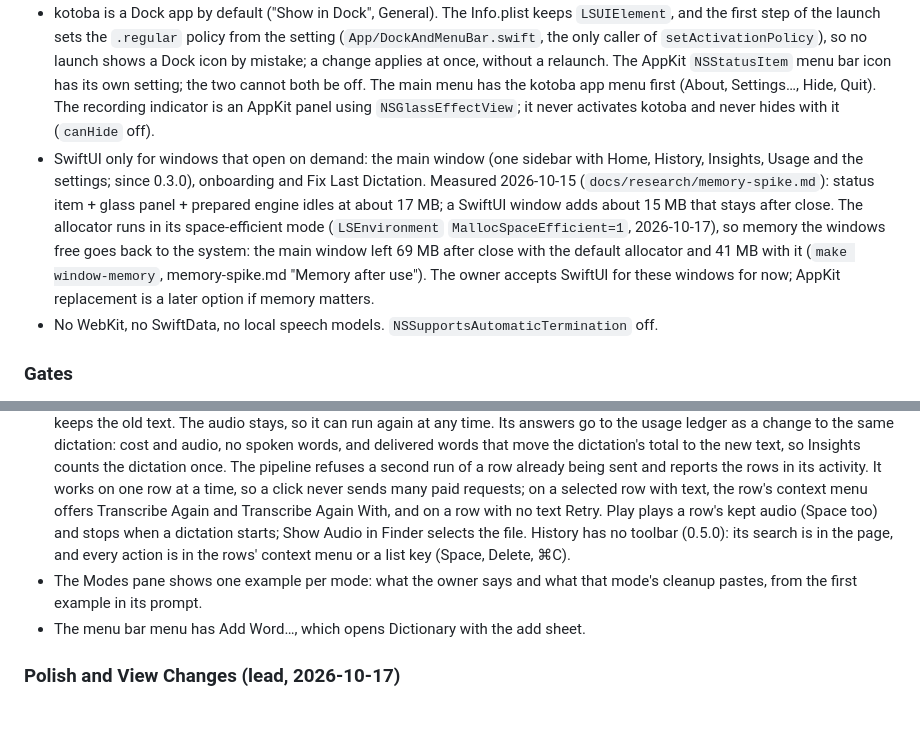
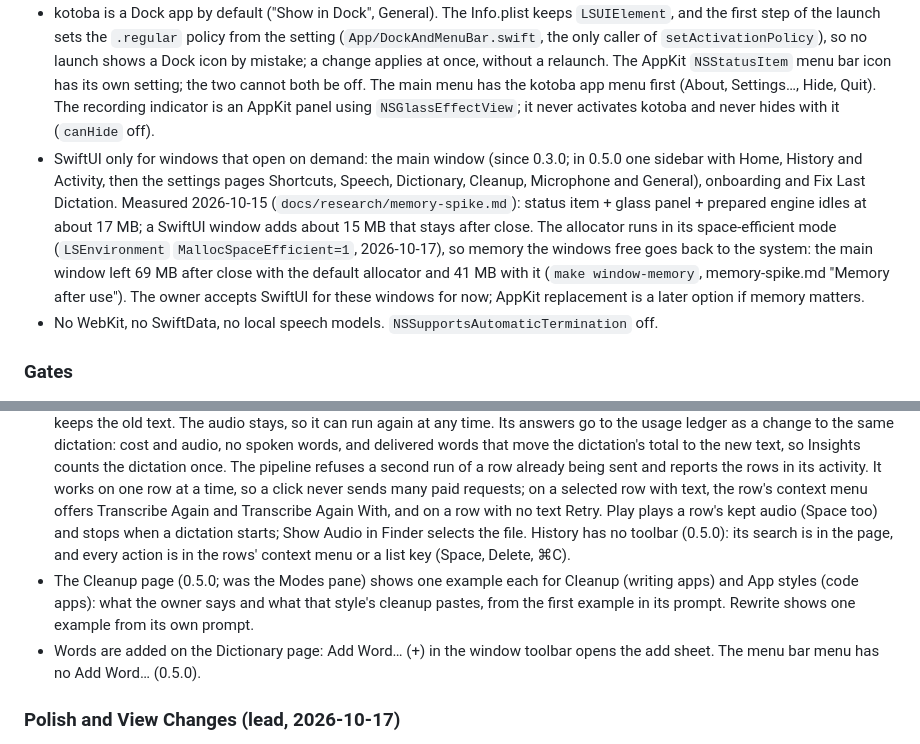
Before and after one commit to shiroyasha9/kotoba, a Markdown page: docs/spec.md, 2 parts joined by grey strips. Drawn GitHub-style; blank space fills up the shorter version.

Commit message:
Spec describes the 0.5.0 UI: the main window's pages, no countdown bar on timed pills, the Cleanup page's examples, Add Word… on Dictionary only (audit 1, A8)

```diff
--- a/docs/spec.md
+++ b/docs/spec.md
@@ -102,7 +102,7 @@ The app is open-source (Apache-2.0) and distributed as a notarized DMG on GitHub
 ### Platform and UI
 - Minimum macOS 26. Bundle ID `tech.teensy.kotoba`; Debug builds are a separate install, `tech.teensy.kotoba.dev` ("kotoba Dev"), with their own settings, data and keys (`App/Install.swift`). Signed with the owner's Developer ID (team 7U6G55576W), notarized. Every development build is signed with the same identity so TCC permissions and Keychain access survive rebuilds.
 - kotoba is a Dock app by default ("Show in Dock", General). The Info.plist keeps `LSUIElement`, and the first step of the launch sets the `.regular` policy from the setting (`App/DockAndMenuBar.swift`, the only caller of `setActivationPolicy`), so no launch shows a Dock icon by mistake; a change applies at once, without a relaunch. The AppKit `NSStatusItem` menu bar icon has its own setting; the two cannot both be off. The main menu has the kotoba app menu first (About, Settings…, Hide, Quit). The recording indicator is an AppKit panel using `NSGlassEffectView`; it never activates kotoba and never hides with it (`canHide` off).
-- SwiftUI only for windows that open on demand: the main window (one sidebar with Home, History, Insights, Usage and the settings; since 0.3.0), onboarding and Fix Last Dictation. Measured 2026-10-15 (`docs/research/memory-spike.md`): status item + glass panel + prepared engine idles at about 17 MB; a SwiftUI window adds about 15 MB that stays after close. The allocator runs in its space-efficient mode (`LSEnvironment` `MallocSpaceEfficient=1`, 2026-10-17), so memory the windows free goes back to the system: the main window left 69 MB after close with the default allocator and 41 MB with it (`make window-memory`, memory-spike.md "Memory after use"). The owner accepts SwiftUI for these windows for now; AppKit replacement is a later option if memory matters.
+- SwiftUI only for windows that open on demand: the main window (since 0.3.0; in 0.5.0 one sidebar with Home, History and Activity, then the settings pages Shortcuts, Speech, Dictionary, Cleanup, Microphone and General), onboarding and Fix Last Dictation. Measured 2026-10-15 (`docs/research/memory-spike.md`): status item + glass panel + prepared engine idles at about 17 MB; a SwiftUI window adds about 15 MB that stays after close. The allocator runs in its space-efficient mode (`LSEnvironment` `MallocSpaceEfficient=1`, 2026-10-17), so memory the windows free goes back to the system: the main window left 69 MB after close with the default allocator and 41 MB with it (`make window-memory`, memory-spike.md "Memory after use"). The owner accepts SwiftUI for these windows for now; AppKit replacement is a later option if memory matters.
 - No WebKit, no SwiftData, no local speech models. `NSSupportsAutomaticTermination` off.
 
 ### Gates
@@ -201,8 +201,8 @@ Plans: `docs/research/ux-polish.md` (49 items, IDs used below) and `docs/researc
 From the Wispr Flow survey (`<runbooks>/2026-10-17-wispr-flow-survey/kotoba-plan.md`, items 2, 4, 5, 7, 10):
 - Copy Last has its own chord, ⌃⌘C by default (Hotkey state machine above).
 - History: Transcribe Again sends a row's kept audio once more, with the current speech model or another one whose key is saved, and keeps the new text in place of the old; nothing is pasted, and a miss (no answer, no words, a cleanup that failed) keeps the old text. The audio stays, so it can run again at any time. Its answers go to the usage ledger as a change to the same dictation: cost and audio, no spoken words, and delivered words that move the dictation's total to the new text, so Insights counts the dictation once. The pipeline refuses a second run of a row already being sent and reports the rows in its activity. It works on one row at a time, so a click never sends many paid requests; on a selected row with text, the row's context menu offers Transcribe Again and Transcribe Again With, and on a row with no text Retry. Play plays a row's kept audio (Space too) and stops when a dictation starts; Show Audio in Finder selects the file. History has no toolbar (0.5.0): its search is in the page, and every action is in the rows' context menu or a list key (Space, Delete, ⌘C).
-- The Modes pane shows one example per mode: what the owner says and what that mode's cleanup pastes, from the first example in its prompt.
-- The menu bar menu has Add Word…, which opens Dictionary with the add sheet.
+- The Cleanup page (0.5.0; was the Modes pane) shows one example each for Cleanup (writing apps) and App styles (code apps): what the owner says and what that style's cleanup pastes, from the first example in its prompt. Rewrite shows one example from its own prompt.
+- Words are added on the Dictionary page: Add Word… (+) in the window toolbar opens the add sheet. The menu bar menu has no Add Word… (0.5.0).
 
 ### Polish and View Changes (lead, 2026-10-17)
 
```
Also changed, not shown: other parts of docs/spec.md (+1 -1 lines).
